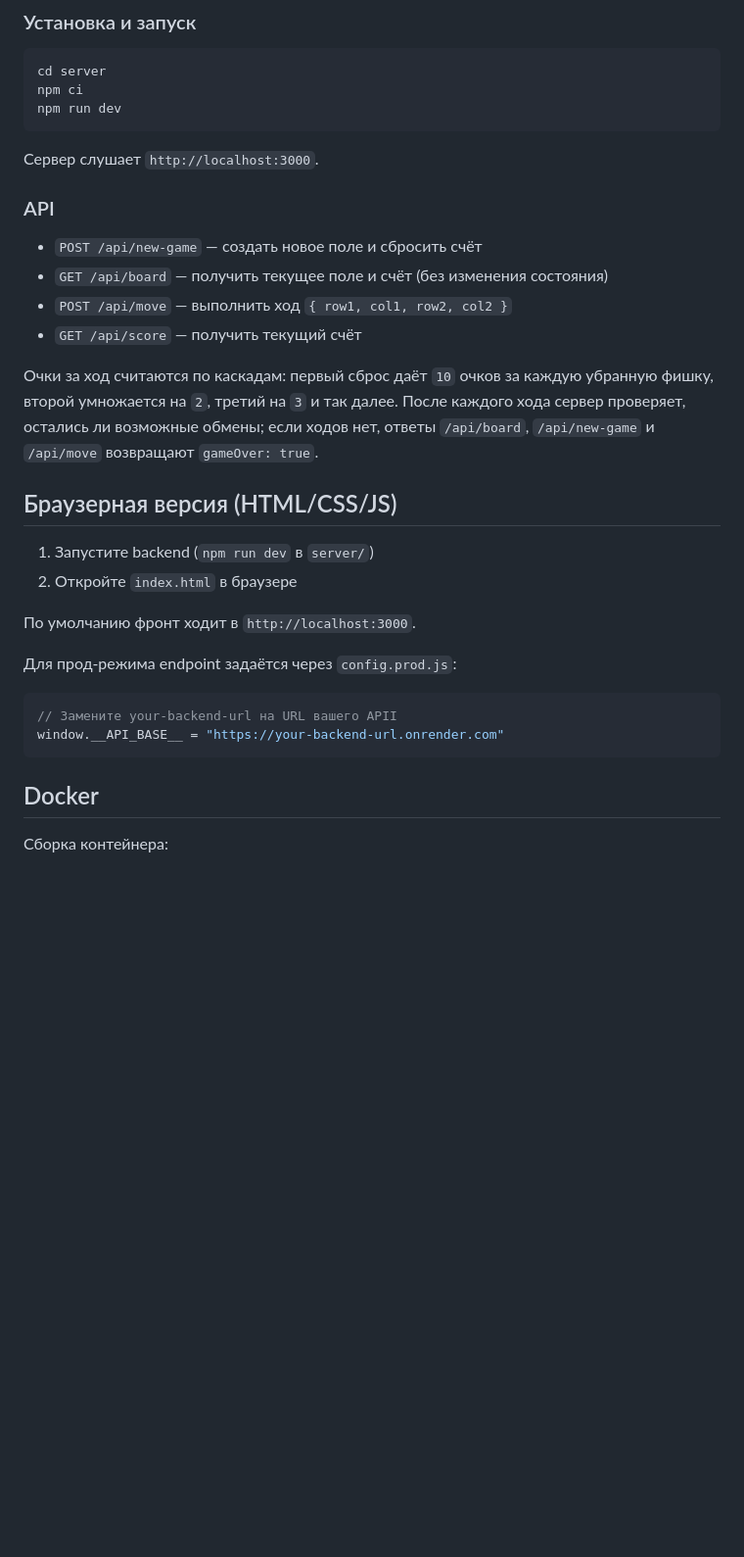
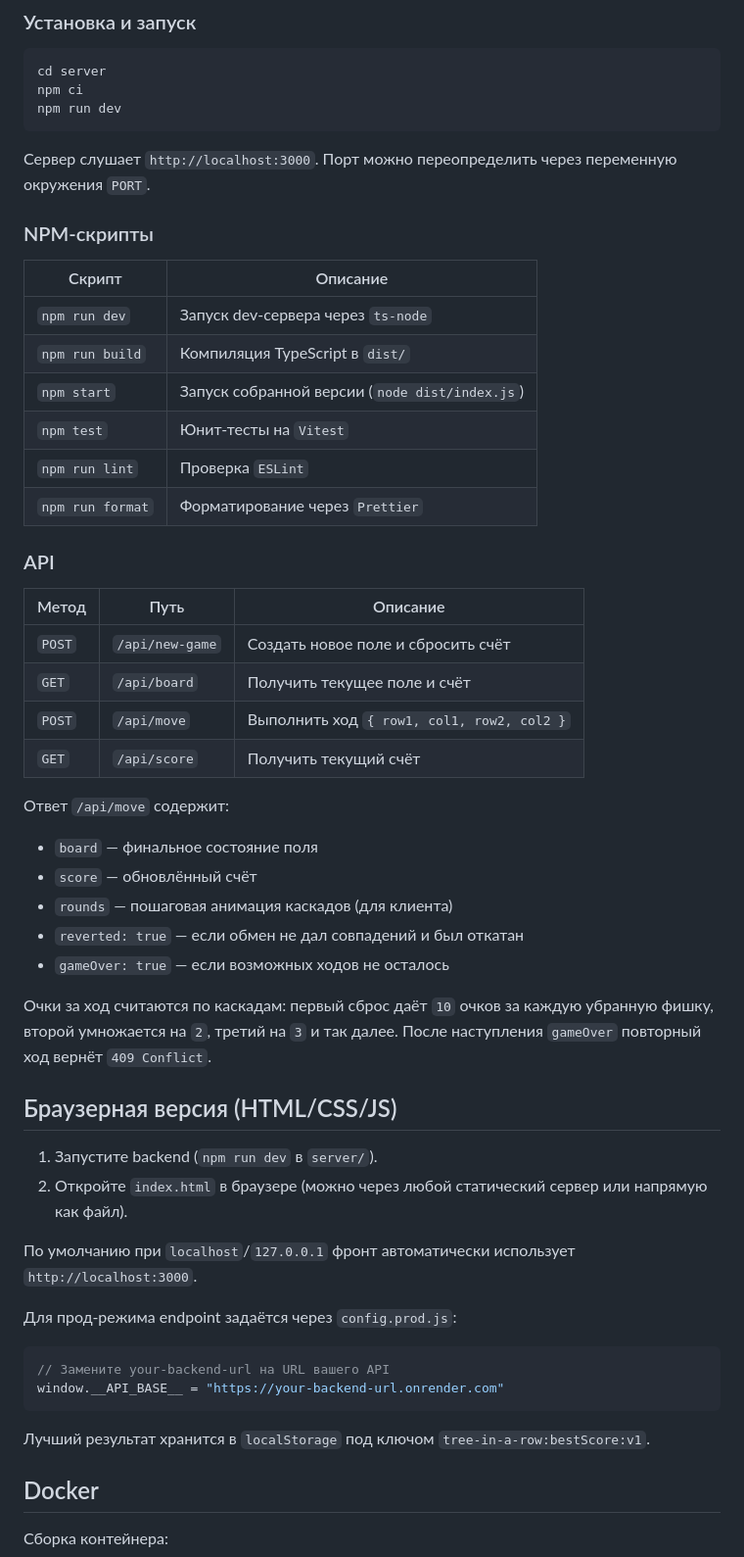
Before and after one commit to DimkaRogov/Three-in-a-row, a Markdown page: README.md, the part around one of its changes. Shown at 98% size. GitHub-like rendering; blank space fills up the shorter version.

````diff
--- a/README.md
+++ b/README.md
@@ -94,34 +117,52 @@ npm ci
 npm run dev
 ```
 
-Сервер слушает `http://localhost:3000`.
+Сервер слушает `http://localhost:3000`. Порт можно переопределить через переменную окружения `PORT`.
+
+### NPM-скрипты
+
+| Скрипт | Описание |
+|--------|----------|
+| `npm run dev` | Запуск dev-сервера через `ts-node` |
+| `npm run build` | Компиляция TypeScript в `dist/` |
+| `npm start` | Запуск собранной версии (`node dist/index.js`) |
+| `npm test` | Юнит-тесты на `Vitest` |
+| `npm run lint` | Проверка `ESLint` |
+| `npm run format` | Форматирование через `Prettier` |
 
 ### API
 
-- `POST /api/new-game` — создать новое поле и сбросить счёт
-- `GET /api/board` — получить текущее поле и счёт (без изменения состояния)
-- `POST /api/move` — выполнить ход `{ row1, col1, row2, col2 }`
-- `GET /api/score` — получить текущий счёт
+| Метод | Путь | Описание |
+|-------|------|----------|
+| `POST` | `/api/new-game` | Создать новое поле и сбросить счёт |
+| `GET` | `/api/board` | Получить текущее поле и счёт |
+| `POST` | `/api/move` | Выполнить ход `{ row1, col1, row2, col2 }` |
+| `GET` | `/api/score` | Получить текущий счёт |
 
-Очки за ход считаются по каскадам: первый сброс даёт `10` очков за каждую
-убранную фишку, второй умножается на `2`, третий на `3` и так далее.
-После каждого хода сервер проверяет, остались ли возможные обмены; если ходов
-нет, ответы `/api/board`, `/api/new-game` и `/api/move` возвращают
-`gameOver: true`.
+Ответ `/api/move` содержит:
+- `board` — финальное состояние поля
+- `score` — обновлённый счёт
+- `rounds` — пошаговая анимация каскадов (для клиента)
+- `reverted: true` — если обмен не дал совпадений и был откатан
+- `gameOver: true` — если возможных ходов не осталось
+
+Очки за ход считаются по каскадам: первый сброс даёт `10` очков за каждую убранную фишку, второй умножается на `2`, третий на `3` и так далее. После наступления `gameOver` повторный ход вернёт `409 Conflict`.
 
 ## Браузерная версия (HTML/CSS/JS)
 
-1. Запустите backend (`npm run dev` в `server/`)
-2. Откройте `index.html` в браузере
+1. Запустите backend (`npm run dev` в `server/`).
+2. Откройте `index.html` в браузере (можно через любой статический сервер или напрямую как файл).
 
-По умолчанию фронт ходит в `http://localhost:3000`.
+По умолчанию при `localhost`/`127.0.0.1` фронт автоматически использует `http://localhost:3000`.
 
 Для прод-режима endpoint задаётся через `config.prod.js`:
 
 ```js
-// Замените your-backend-url на URL вашего APII
+// Замените your-backend-url на URL вашего API
 window.__API_BASE__ = "https://your-backend-url.onrender.com"
 ```
+
+Лучший результат хранится в `localStorage` под ключом `tree-in-a-row:bestScore:v1`.
 
 ## Docker
 
````
Also changed, not shown: other parts of README.md (+67 -24 lines).
